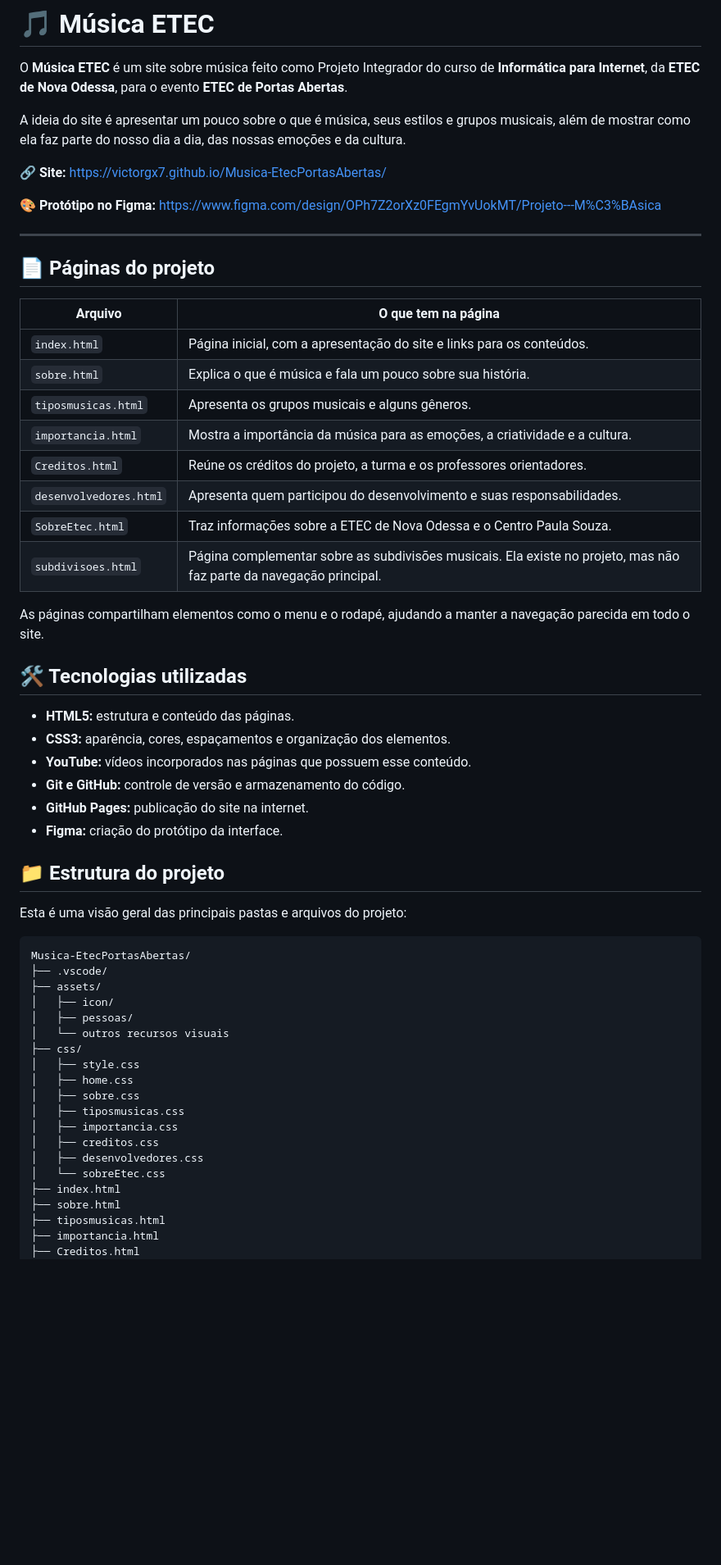
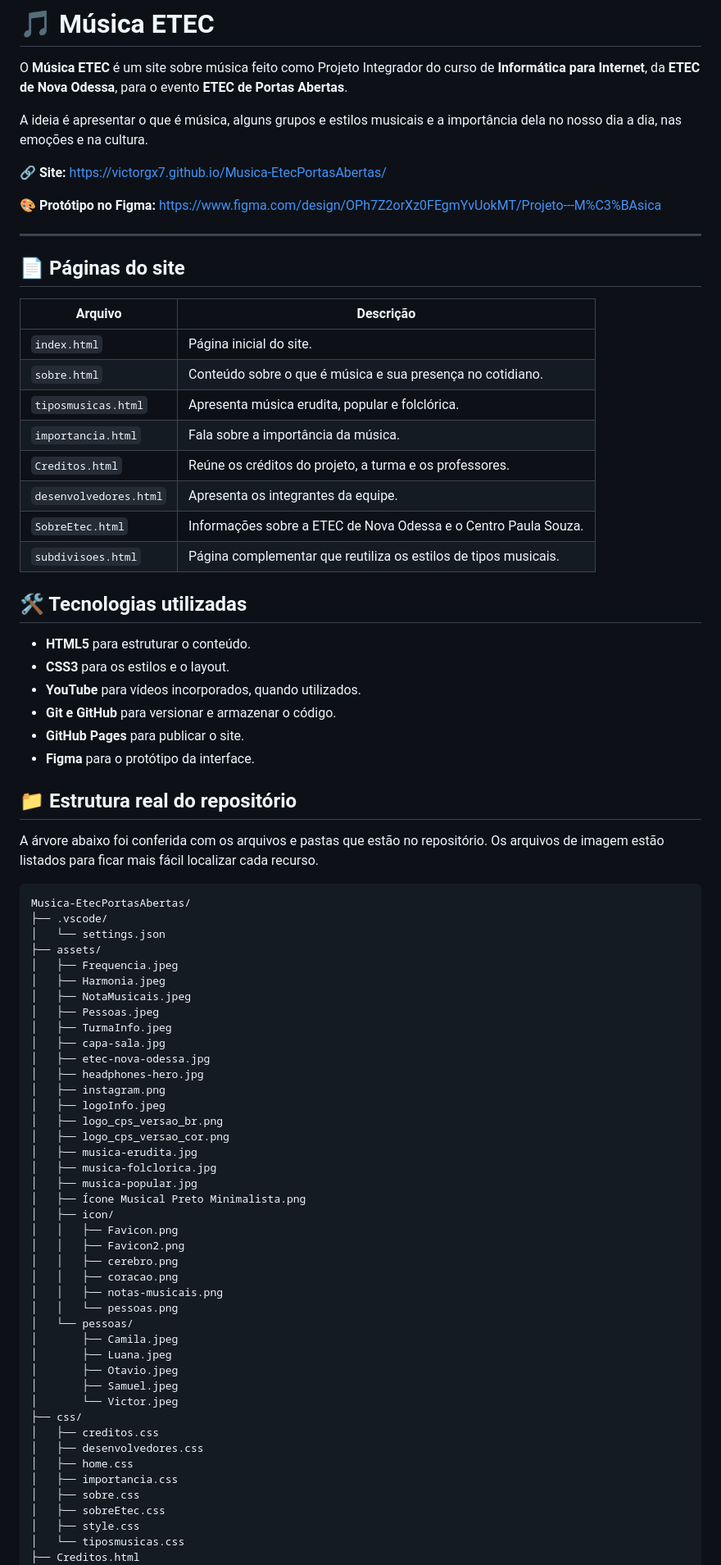
Before and after one commit to Victorgx7/Musica-EtecPortasAbertas, a Markdown page: README.md, the part around one of its changes. Shown at 82% size. GitHub-like rendering; blank space fills up the shorter version.

Commit message:
docs: corrigir estrutura de arquivos no README

````diff
--- a/README.md
+++ b/README.md
@@ -2,7 +2,7 @@
 
 O **Música ETEC** é um site sobre música feito como Projeto Integrador do curso de **Informática para Internet**, da **ETEC de Nova Odessa**, para o evento **ETEC de Portas Abertas**.
 
-A ideia do site é apresentar um pouco sobre o que é música, seus estilos e grupos musicais, além de mostrar como ela faz parte do nosso dia a dia, das nossas emoções e da cultura.
+A ideia é apresentar o que é música, alguns grupos e estilos musicais e a importância dela no nosso dia a dia, nas emoções e na cultura.
 
 🔗 **Site:** https://victorgx7.github.io/Musica-EtecPortasAbertas/
 
@@ -10,53 +10,74 @@ A ideia do site é apresentar um pouco sobre o que é música, seus estilos e gr
 
 ---
 
-## 📄 Páginas do projeto
+## 📄 Páginas do site
 
-| Arquivo | O que tem na página |
+| Arquivo | Descrição |
 |---|---|
-| `index.html` | Página inicial, com a apresentação do site e links para os conteúdos. |
-| `sobre.html` | Explica o que é música e fala um pouco sobre sua história. |
-| `tiposmusicas.html` | Apresenta os grupos musicais e alguns gêneros. |
-| `importancia.html` | Mostra a importância da música para as emoções, a criatividade e a cultura. |
-| `Creditos.html` | Reúne os créditos do projeto, a turma e os professores orientadores. |
-| `desenvolvedores.html` | Apresenta quem participou do desenvolvimento e suas responsabilidades. |
-| `SobreEtec.html` | Traz informações sobre a ETEC de Nova Odessa e o Centro Paula Souza. |
-| `subdivisoes.html` | Página complementar sobre as subdivisões musicais. Ela existe no projeto, mas não faz parte da navegação principal. |
-
-As páginas compartilham elementos como o menu e o rodapé, ajudando a manter a navegação parecida em todo o site.
+| `index.html` | Página inicial do site. |
+| `sobre.html` | Conteúdo sobre o que é música e sua presença no cotidiano. |
+| `tiposmusicas.html` | Apresenta música erudita, popular e folclórica. |
+| `importancia.html` | Fala sobre a importância da música. |
+| `Creditos.html` | Reúne os créditos do projeto, a turma e os professores. |
+| `desenvolvedores.html` | Apresenta os integrantes da equipe. |
+| `SobreEtec.html` | Informações sobre a ETEC de Nova Odessa e o Centro Paula Souza. |
+| `subdivisoes.html` | Página complementar que reutiliza os estilos de tipos musicais. |
 
 ## 🛠️ Tecnologias utilizadas
 
-- **HTML5:** estrutura e conteúdo das páginas.
-- **CSS3:** aparência, cores, espaçamentos e organização dos elementos.
-- **YouTube:** vídeos incorporados nas páginas que possuem esse conteúdo.
-- **Git e GitHub:** controle de versão e armazenamento do código.
-- **GitHub Pages:** publicação do site na internet.
-- **Figma:** criação do protótipo da interface.
+- **HTML5** para estruturar o conteúdo.
+- **CSS3** para os estilos e o layout.
+- **YouTube** para vídeos incorporados, quando utilizados.
+- **Git e GitHub** para versionar e armazenar o código.
+- **GitHub Pages** para publicar o site.
+- **Figma** para o protótipo da interface.
 
-## 📁 Estrutura do projeto
+## 📁 Estrutura real do repositório
 
-Esta é uma visão geral das principais pastas e arquivos do projeto:
+A árvore abaixo foi conferida com os arquivos e pastas que estão no repositório. Os arquivos de imagem estão listados para ficar mais fácil localizar cada recurso.
 
 ```text
 Musica-EtecPortasAbertas/
 ├── .vscode/
+│   └── settings.json
 ├── assets/
+│   ├── Frequencia.jpeg
+│   ├── Harmonia.jpeg
+│   ├── NotaMusicais.jpeg
+│   ├── Pessoas.jpeg
+│   ├── TurmaInfo.jpeg
+│   ├── capa-sala.jpg
+│   ├── etec-nova-odessa.jpg
+│   ├── headphones-hero.jpg
+│   ├── instagram.png
+│   ├── logoInfo.jpeg
+│   ├── logo_cps_versao_br.png
+│   ├── logo_cps_versao_cor.png
+│   ├── musica-erudita.jpg
+│   ├── musica-folclorica.jpg
+│   ├── musica-popular.jpg
+│   ├── Ícone Musical Preto Minimalista.png
 │   ├── icon/
-│   ├── pessoas/
-│   └── outros recursos visuais
+│   │   ├── Favicon.png
+│   │   ├── Favicon2.png
+│   │   ├── cerebro.png
+│   │   ├── coracao.png
+│   │   ├── notas-musicais.png
+│   │   └── pessoas.png
+│   └── pessoas/
+│       ├── Camila.jpeg
+│       ├── Luana.jpeg
+│       ├── Otavio.jpeg
+│       ├── Samuel.jpeg
+│       └── Victor.jpeg
 ├── css/
-│   ├── style.css
-│   ├── home.css
-│   ├── sobre.css
-│   ├── tiposmusicas.css
-│   ├── importancia.css
 │   ├── creditos.css
 │   ├── desenvolvedores.css
-│   └── sobreEtec.css
-├── index.html
-├── sobre.html
-├── tiposmusicas.html
-├── importancia.html
+│   ├── home.css
+│   ├── importancia.css
+│   ├── sobre.css
+│   ├── sobreEtec.css
+│   ├── style.css
+│   └── tiposmusicas.css
 ├── Creditos.html
 ├── desenvolvedores.html
````
Also changed, not shown: other parts of README.md (+12 -15 lines).
